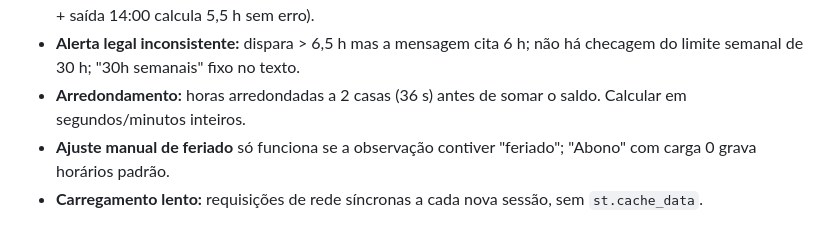
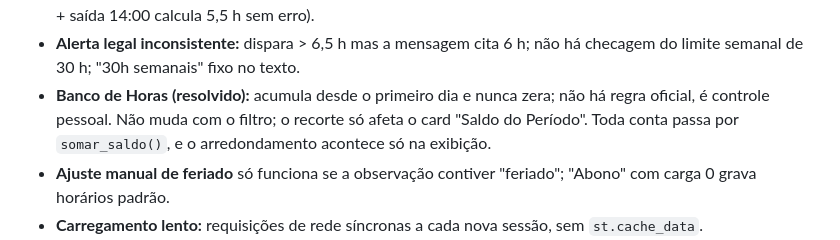
Before and after one commit to carlinpz/ponto-estagio-icmc, a Markdown page: docs/HANDOFF.md, the part around one of its changes. Rendered like a GitHub page.

```diff
--- a/docs/HANDOFF.md
+++ b/docs/HANDOFF.md
@@ -173,8 +173,9 @@ Entregáveis extras:
   (entrada 08:00 + pausa 07:00–07:30 + saída 14:00 calcula 5,5 h sem erro).
 - **Alerta legal inconsistente:** dispara > 6,5 h mas a mensagem cita 6 h; não há checagem
   do limite semanal de 30 h; "30h semanais" fixo no texto.
-- **Arredondamento:** horas arredondadas a 2 casas (36 s) antes de somar o saldo. Calcular
-  em segundos/minutos inteiros.
+- **Banco de Horas (resolvido):** acumula desde o primeiro dia e nunca zera; não há regra oficial,
+  é controle pessoal. Não muda com o filtro; o recorte só afeta o card "Saldo do Período".
+  Toda conta passa por `somar_saldo()`, e o arredondamento acontece só na exibição.
 - **Ajuste manual de feriado** só funciona se a observação contiver "feriado"; "Abono" com
   carga 0 grava horários padrão.
 - **Carregamento lento:** requisições de rede síncronas a cada nova sessão, sem `st.cache_data`.
```
Also changed, not shown: other parts of docs/HANDOFF.md (+45 -0 lines).
